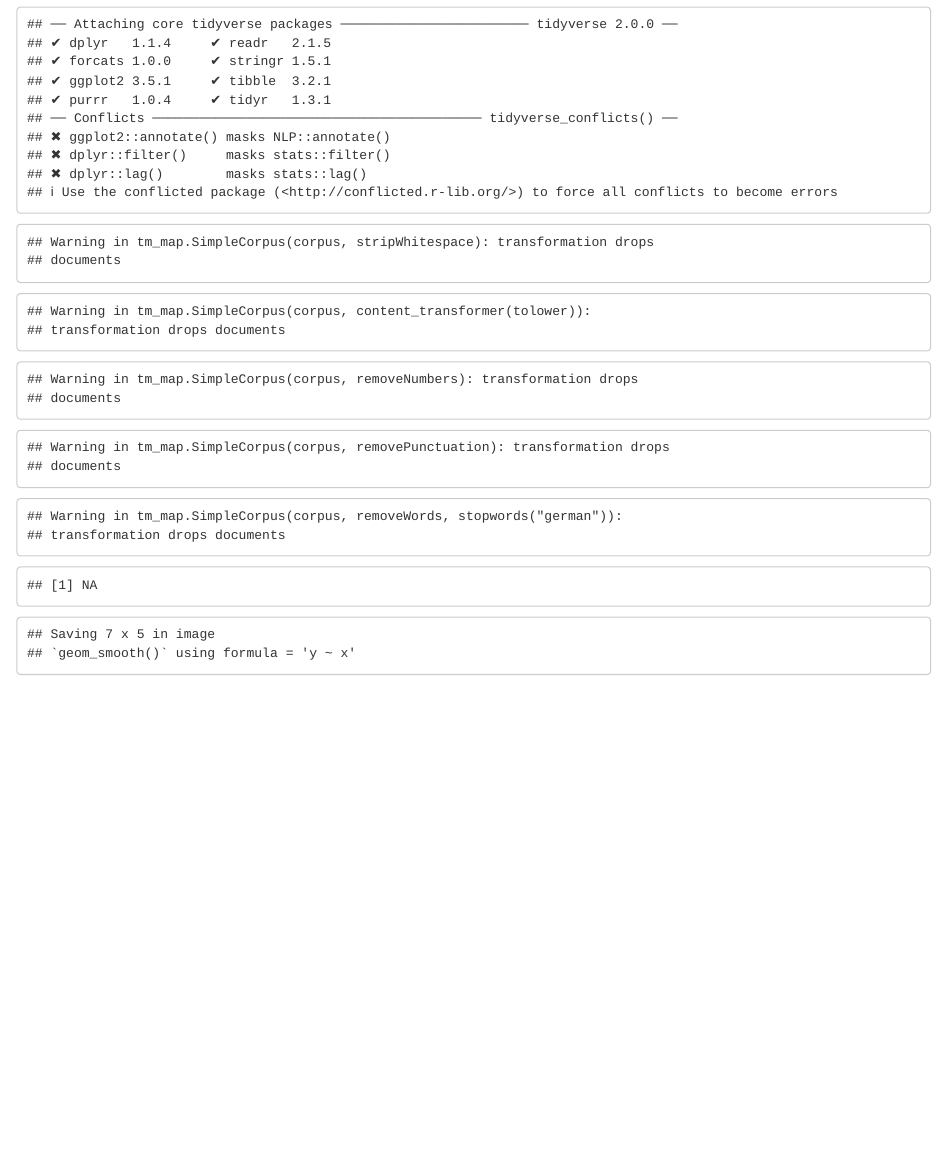
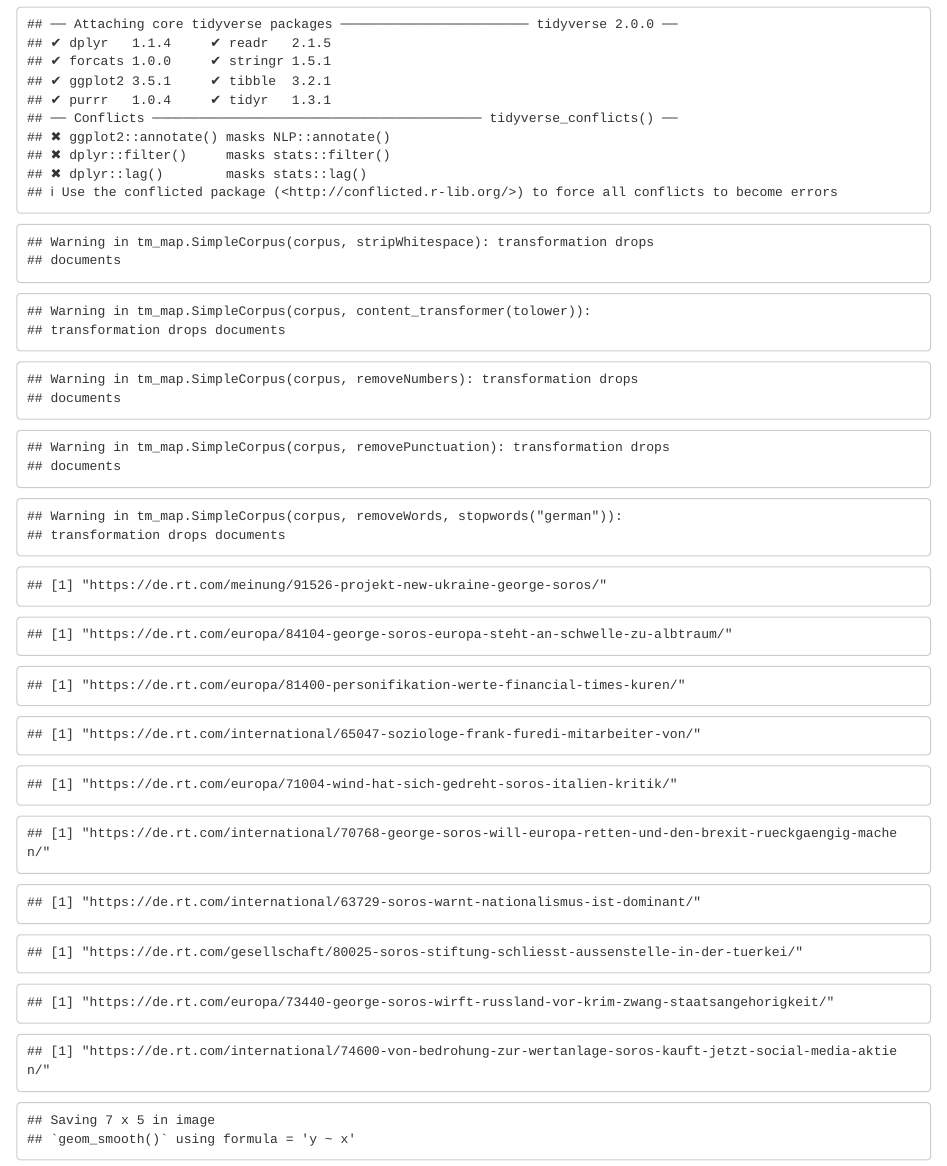
Before and after one commit to sophiafreuden/RTGerman, an R Markdown document (StoryExtractor.Rmd): the page in a window 1100 px wide, from 330 px down. Rendered offline with R 4.5, knitr and Pandoc, with nearby package versions; some code elsewhere in the file could not run offline.

Commit message:
story extractor update

````diff
--- a/StoryExtractor.Rmd
+++ b/StoryExtractor.Rmd
@@ -31,8 +31,8 @@ col_types = cols(
 # Select which txt you want read in here. Comment out others as needed.
 
 # data <- read_delim("clinton/clinton.txt", delim = "*", col_types = col_types)
-data <- read_delim("mcfaul/mcfaul.txt", delim = "*", col_types = col_types)
-# data <- read_delim("soros/soros.txt", delim = "*", col_types = col_types)
+# data <- read_delim("mcfaul/mcfaul.txt", delim = "*", col_types = col_types)
+data <- read_delim("soros/soros.txt", delim = "*", col_types = col_types)
 
 data <- data %>%
   mutate(date = dmy(date))
@@ -55,9 +55,20 @@ sums2$ArtDate <- data$date
 ```{r extractor}
 # This code chunk will select a date and term from the non-stemmed DTM that you can view
 # and find the URL for.
-temp <- sums2 %>% select(c(ArtDate, mcfaul))
+temp <- sums2 %>% select(c(ArtDate, soros))
 view(temp)
-print(data$URL[12])
+print(data$URL[10]) # 17
+print(data$URL[39]) # 14
+print(data$URL[48]) # 13
+print(data$URL[126]) # 12
+print(data$URL[97]) # 11
+print(data$URL[99]) # 11
+print(data$URL[134]) # 11
+print(data$URL[54]) # 10
+print(data$URL[88]) # 10
+print(data$URL[82]) # 9
+
+# sum: 382; sample: 118 .3089
 ```
 
 ```{r}
````
